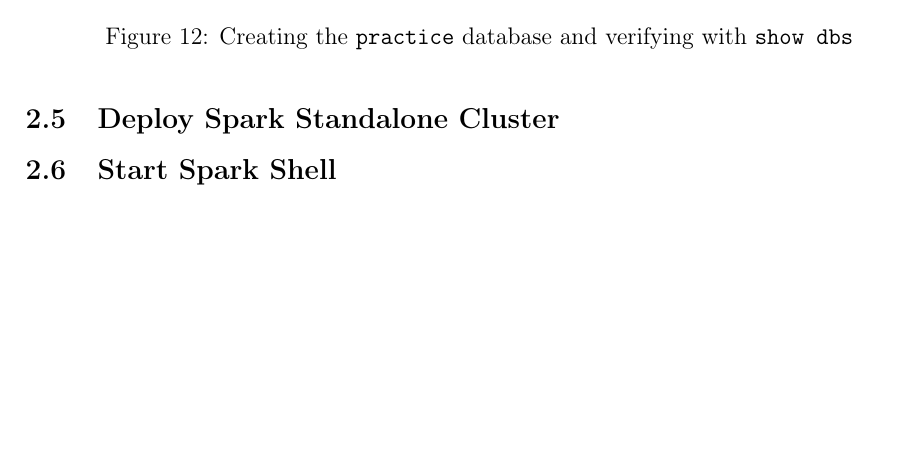
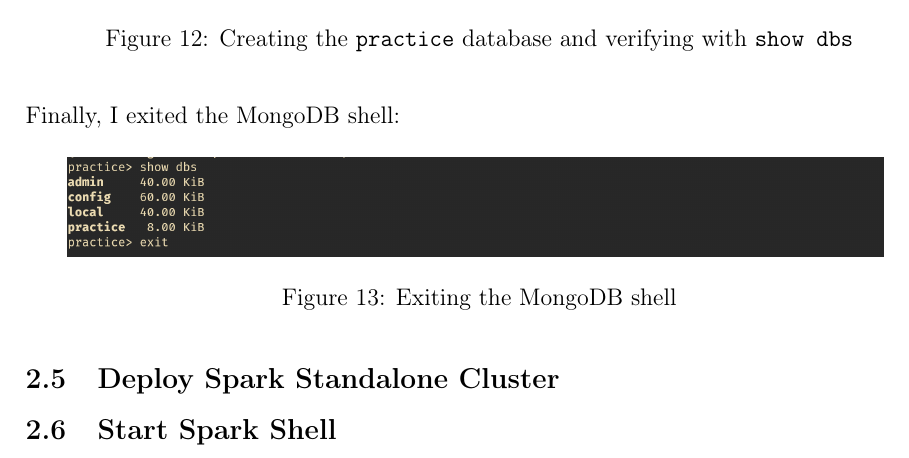
Before and after one commit to itzi97/DP_practice, a LaTeX document (report/main.tex, which reads report/assets/tex/2_4_deploy_mongodb.tex): part of page 7 of 9, cut so that both start at the same text, the shorter picture padded with empty space. Compiled offline with pdfLaTeX.

Commit message:
2_4: add mongosh exit screenshot

```diff
--- a/report/assets/tex/2_4_deploy_mongodb.tex
+++ b/report/assets/tex/2_4_deploy_mongodb.tex
@@ -30,3 +30,12 @@
     \includegraphics[width=0.9\textwidth]{2_4_mongosh_practice_db.png}
     \caption{Creating the \texttt{practice} database and verifying with \texttt{show dbs}}
 \end{figure}
+
+\par
+Finally, I exited the MongoDB shell:
+
+\begin{figure}[H]
+    \centering
+    \includegraphics[width=0.9\textwidth]{2_4_mongosh_exit.png}
+    \caption{Exiting the MongoDB shell}
+\end{figure}
```
